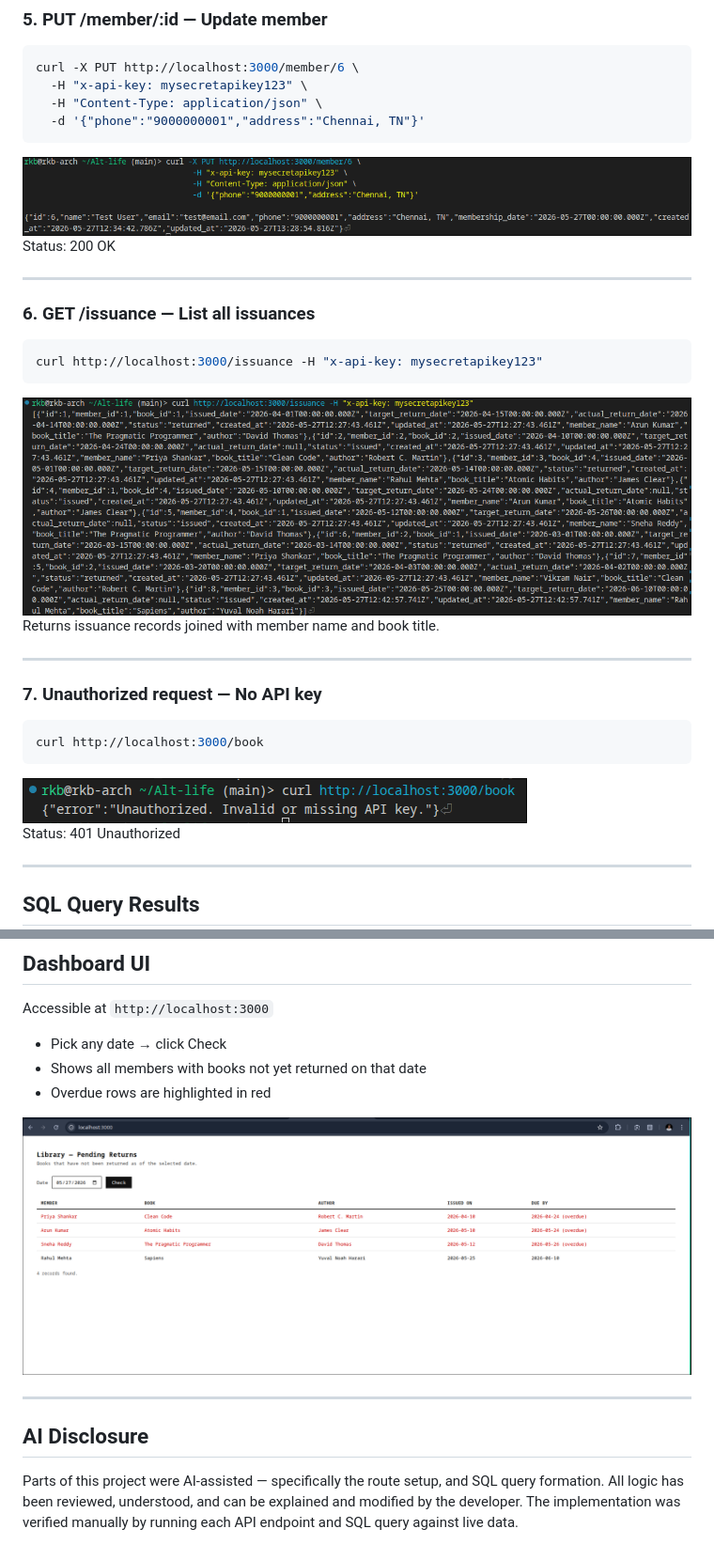
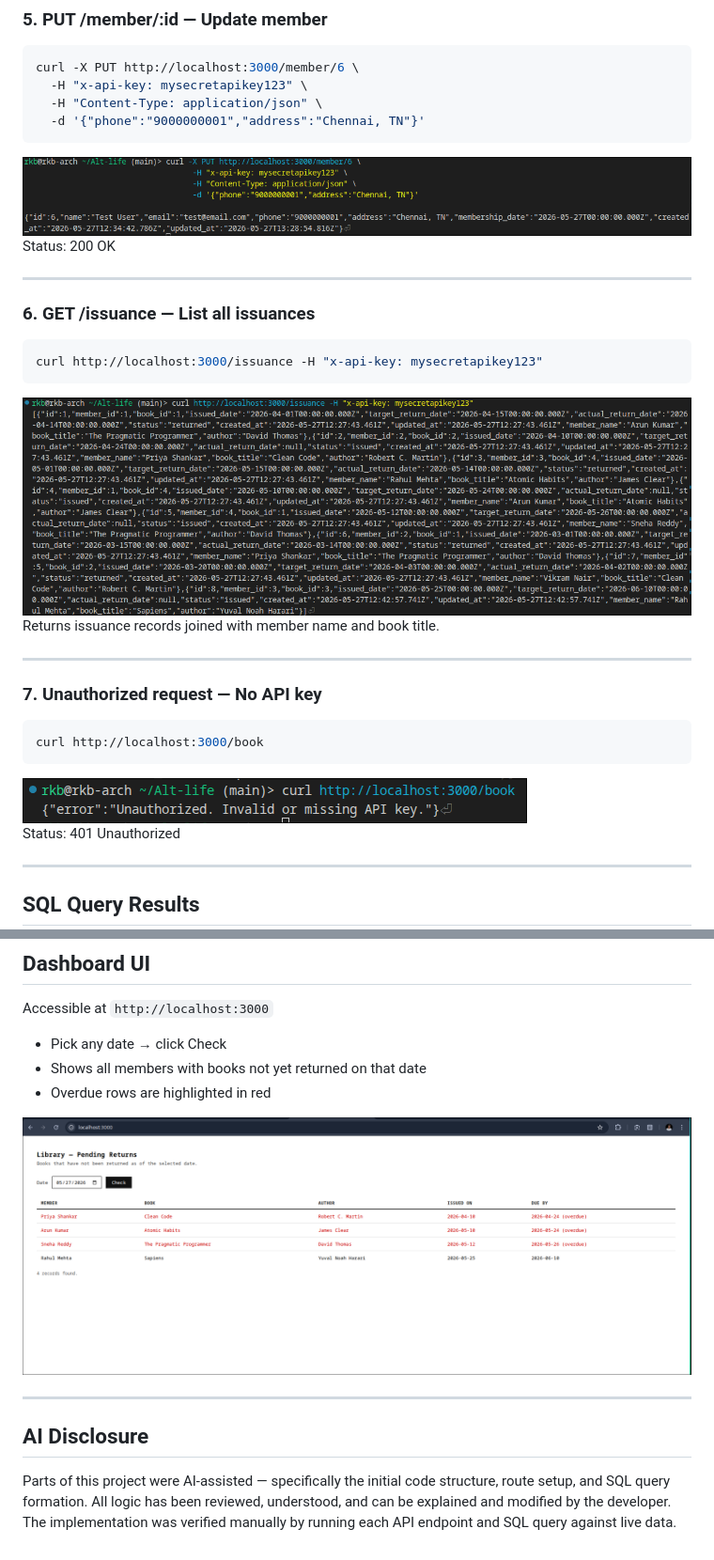
Before and after one commit to BalajiRKB/Alt-life, a Markdown page: VALIDATION.md, 2 parts joined by grey strips. Shown at 94% size. GitHub-like rendering.

````diff
--- a/VALIDATION.md
+++ b/VALIDATION.md
@@ -67,7 +77,7 @@ curl -X PUT http://localhost:3000/member/6 \
   -H "Content-Type: application/json" \
   -d '{"phone":"9000000001","address":"Chennai, TN"}'
 ```
-![put-member](screenshots/put-member.png)
+![put-member](https://raw.githubusercontent.com/BalajiRKB/Alt-life/main/screenshots/put-member.png)
 Status: 200 OK
 
 ---
@@ -76,7 +86,7 @@ Status: 200 OK
 ```bash
 curl http://localhost:3000/issuance -H "x-api-key: mysecretapikey123"
 ```
-![get-all-issuances](screenshots/get-all-issuances.png)
+![get-all-issuances](https://raw.githubusercontent.com/BalajiRKB/Alt-life/main/screenshots/get-all-issuances.png)
 Returns issuance records joined with member name and book title.
 
 ---
@@ -85,7 +95,7 @@ Returns issuance records joined with member name and book title.
 ```bash
 curl http://localhost:3000/book
 ```
-![unauthorized](screenshots/unauthorized.png)
+![unauthorized](https://raw.githubusercontent.com/BalajiRKB/Alt-life/main/screenshots/unauthorized.png)
 Status: 401 Unauthorized
 
 ---
@@ -151,10 +161,10 @@ Accessible at `http://localhost:3000`
 - Shows all members with books not yet returned on that date
 - Overdue rows are highlighted in red
 
-![dashboard](screenshots/dashboard.png)
+![dashboard](https://raw.githubusercontent.com/BalajiRKB/Alt-life/main/screenshots/dashboard.png)
 
 ---
 
 ## AI Disclosure
 
-Parts of this project were AI-assisted — specifically the route setup, and SQL query formation. All logic has been reviewed, understood, and can be explained and modified by the developer. The implementation was verified manually by running each API endpoint and SQL query against live data.
+Parts of this project were AI-assisted — specifically the initial code structure, route setup, and SQL query formation. All logic has been reviewed, understood, and can be explained and modified by the developer. The implementation was verified manually by running each API endpoint and SQL query against live data.
````
Also changed, not shown: other parts of VALIDATION.md (+28 -18 lines).
